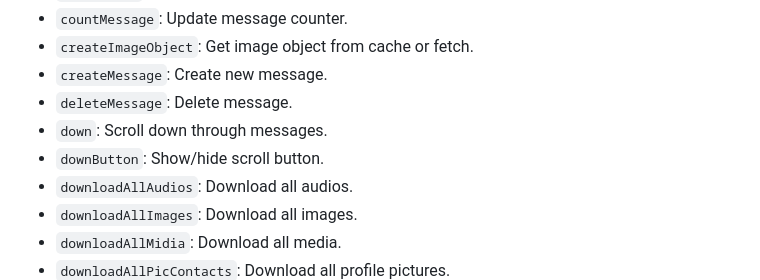
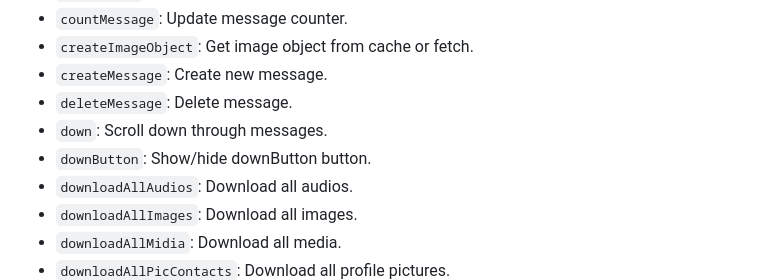
Before and after one commit to WillGolden80742/ChatPHP, a Markdown page: README.md, the part around the change. Drawn GitHub-style.

```diff
--- a/README.md
+++ b/README.md
@@ -89,7 +89,7 @@ This documentation provides an in-depth overview of the messaging system develop
 - `createMessage`: Create new message.
 - `deleteMessage`: Delete message.
 - `down`: Scroll down through messages.
-- `downButton`: Show/hide scroll button.
+- `downButton`: Show/hide downButton button.
 - `downloadAllAudios`: Download all audios.
 - `downloadAllImages`: Download all images.
 - `downloadAllMidia`: Download all media.
```
